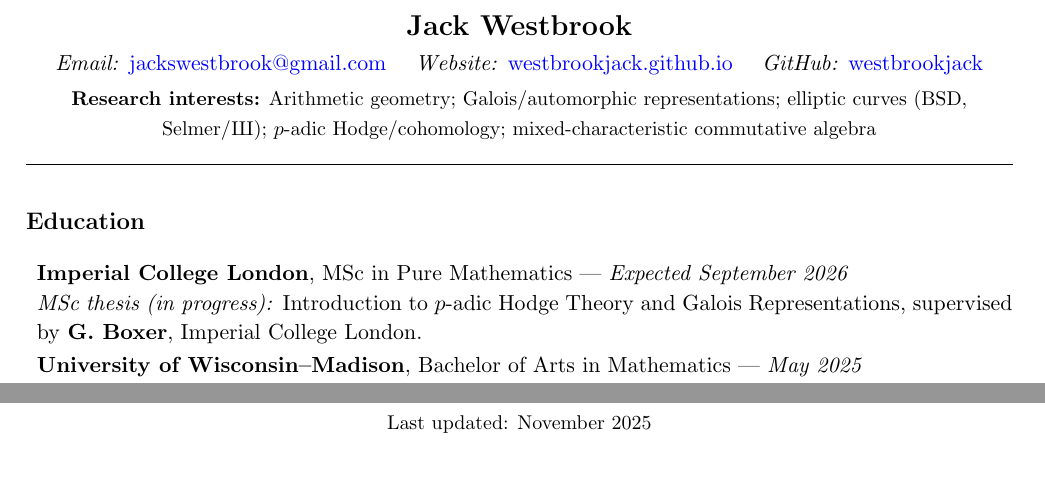
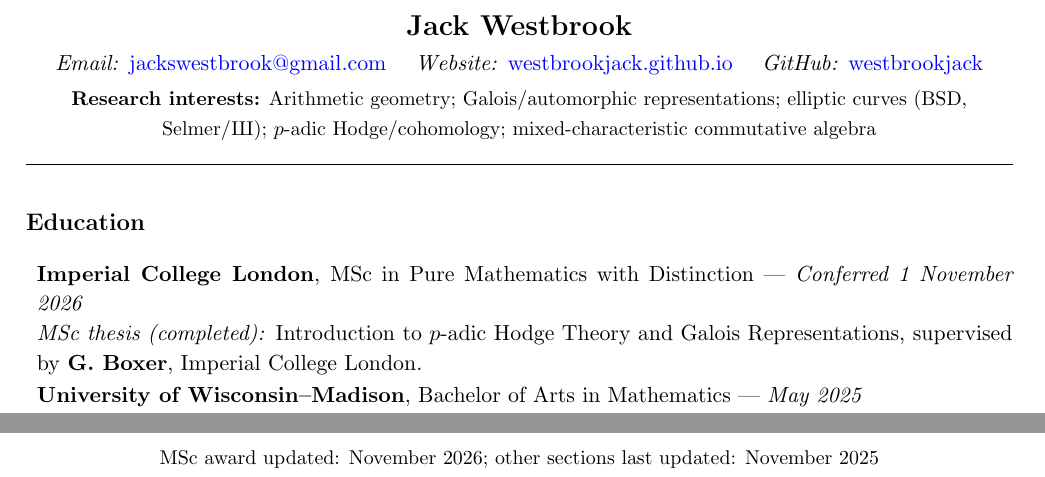
Before and after one commit to westbrookjack/CV, a LaTeX document (main.tex): two parts of pages 1 and 2 of 2 before the commit and two parts of pages 1 and 3 of 3 after it, joined at a grey line, cut so that both start at the same text. Compiled offline with pdfLaTeX.

Commit message:
Update MSc education to awarded Distinction

```diff
--- a/main.tex
+++ b/main.tex
@@ -57,8 +57,8 @@
 % =========================
 \section*{Education}
 \begin{itemize}[leftmargin=*, label={}]
-  \item \textbf{Imperial College London}, MSc in Pure Mathematics — \textit{Expected September 2026}\\
-  \textit{MSc thesis (in progress):} Introduction to \(p\)-adic Hodge Theory and Galois Representations, supervised by \textbf{G. Boxer}, Imperial College London.
+  \item \textbf{Imperial College London}, MSc in Pure Mathematics with Distinction — \textit{Conferred 1 November 2026}\\
+  \textit{MSc thesis (completed):} Introduction to \(p\)-adic Hodge Theory and Galois Representations, supervised by \textbf{G. Boxer}, Imperial College London.
 
   \item \textbf{University of Wisconsin–Madison}, Bachelor of Arts in Mathematics — \textit{May 2025}\\
   Graduate Math GPA: 3.91/4.00 \middot\ Overall GPA: 3.63/4.00
@@ -176,7 +176,7 @@
 
 \vspace{0.25cm}
 \begin{center}
-\small Last updated: November 2025
+\small MSc award updated: November 2026; other sections last updated: November 2025
 \end{center}
 
 \end{document}
```
